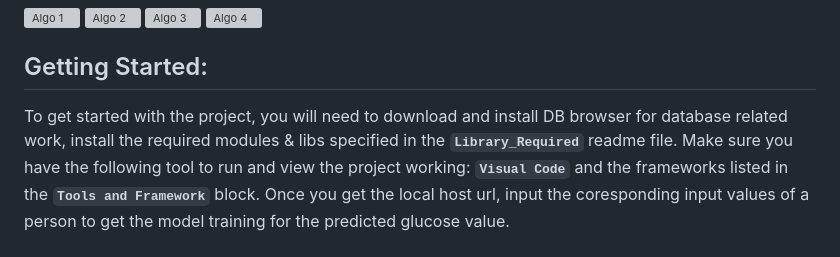
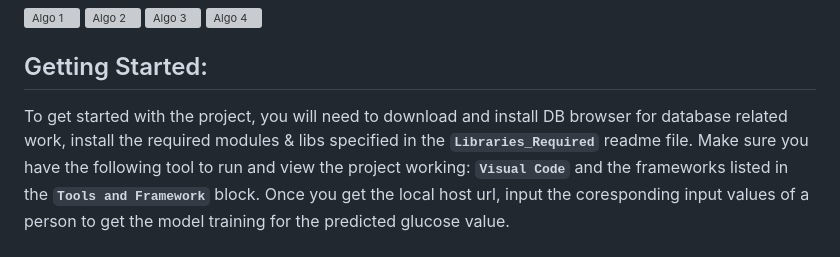
Before and after one commit to Thunderclap-ui/Non-Invasive_Glucose_Monitoring_Tool, a Markdown page: README.md, the part around the change. GitHub-like rendering; grey boxes are pictures that could not be loaded.

```diff
--- a/README.md
+++ b/README.md
@@ -57,7 +57,7 @@ The system architecture has 3 phases where it involves Data Processing, Data Tra
    </p>
 
 ## Getting Started:
-To get started with the project, you will need to download and install DB browser for database related work, install the required modules & libs specified in the **`Library_Required`** readme file.
+To get started with the project, you will need to download and install DB browser for database related work, install the required modules & libs specified in the **`Libraries_Required`** readme file.
 Make sure you have the following tool to run and view the project working: **`Visual Code`** and the frameworks listed in the **`Tools and Framework`** block. Once you get the local host url, input the coresponding input values of a person to get the model training for the predicted glucose value.
 
 ## Snapshots:
```
